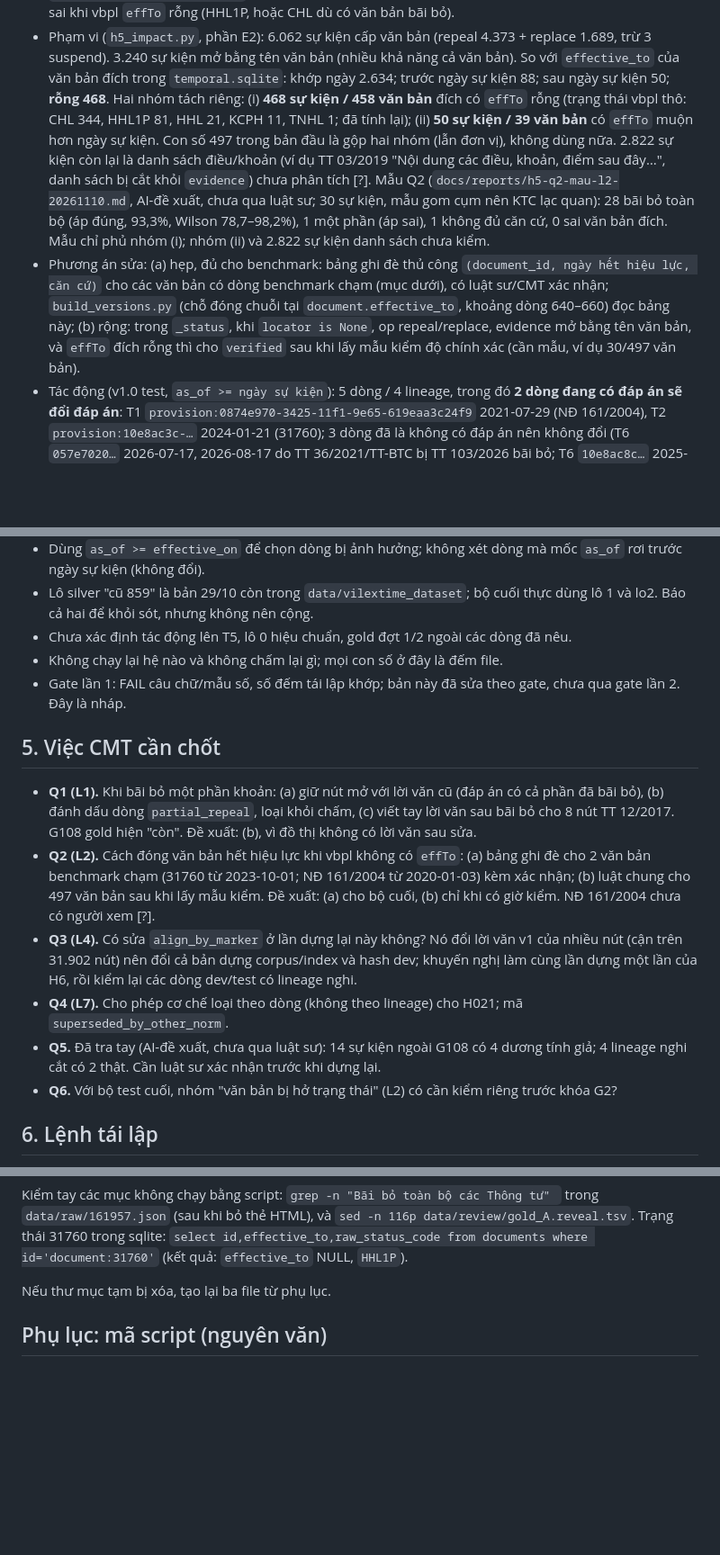
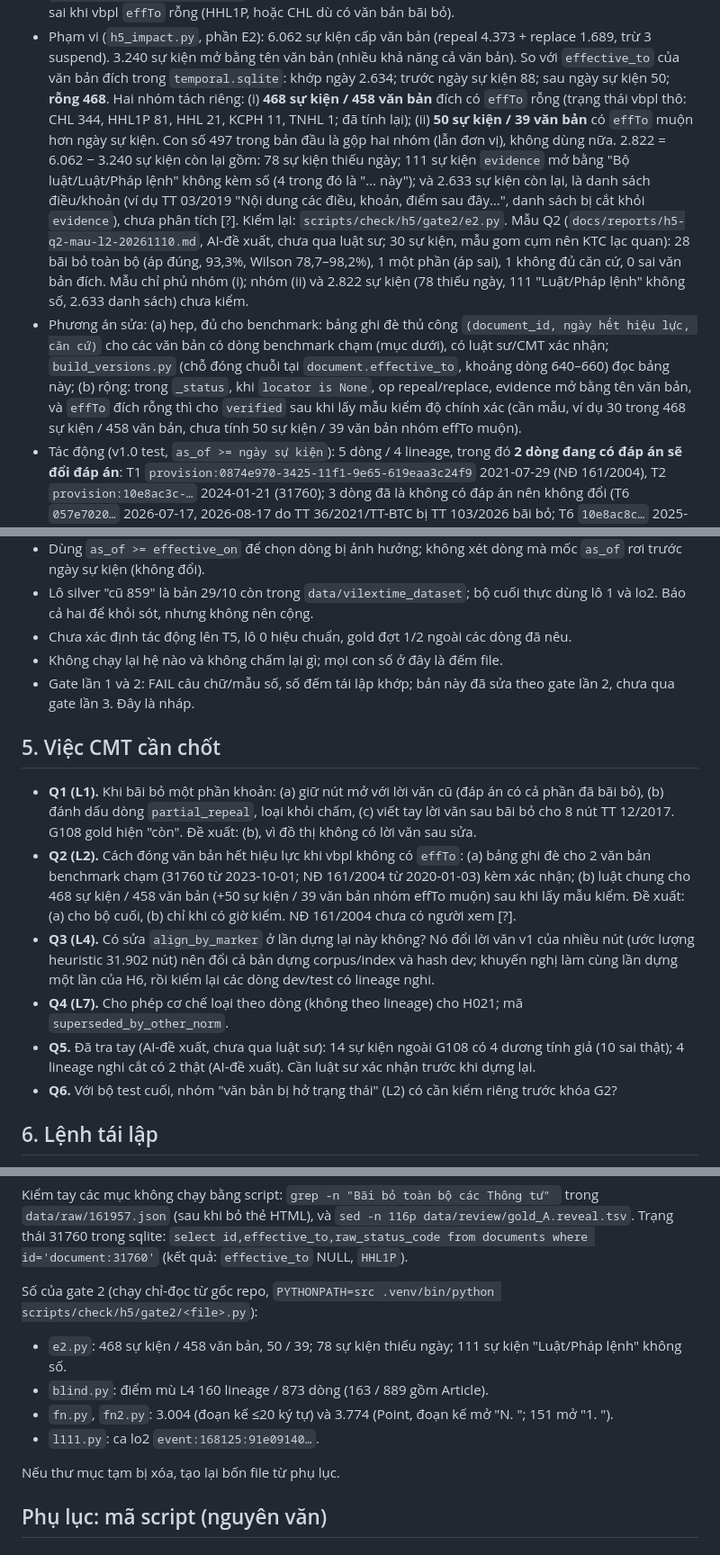
Before and after one commit to cmtri2005/graphrag-legal-thesis, a Markdown page: docs/reports/h5-loi-do-thi-20261110.md, 3 parts joined by grey strips. Shown at 90% size. Rendered like a GitHub page; blank space fills up the shorter version.

```diff
--- a/docs/reports/h5-loi-do-thi-20261110.md
+++ b/docs/reports/h5-loi-do-thi-20261110.md
@@ -123,10 +123,10 @@ các dòng 253, 441, 471, 472, 503, 515. Không có lỗi đồ thị nào ngoà
 - Nguyên nhân: `extract_provision_events.py` dòng 295–296: mọi sự kiện `locator is None` bị `needs_review/document_scope` với ghi chú "the document's own effTo already dates it". Giả định này sai khi vbpl `effTo` rỗng (HHL1P, hoặc CHL dù có văn bản bãi bỏ).
 - Phạm vi (`h5_impact.py`, phần E2): 6.062 sự kiện cấp văn bản (repeal 4.373 + replace 1.689, trừ 3 suspend). 3.240 sự kiện mở bằng tên văn bản (nhiều khả năng cả văn bản).
   So với `effective_to` của văn bản đích trong `temporal.sqlite`: khớp ngày 2.634; trước ngày sự kiện 88; sau ngày sự kiện 50; **rỗng 468**. Hai nhóm tách riêng: (i) **468 sự kiện / 458 văn bản** đích có `effTo` rỗng (trạng thái vbpl thô: CHL 344, HHL1P 81, HHL 21, KCPH 11, TNHL 1; đã tính lại); (ii) **50 sự kiện / 39 văn bản** có `effTo` muộn hơn ngày sự kiện. Con số 497 trong bản đầu là gộp hai nhóm (lẫn đơn vị), không dùng nữa.
-  2.822 sự kiện còn lại là danh sách điều/khoản (ví dụ TT 03/2019 "Nội dung các điều, khoản, điểm sau đây…", danh sách bị cắt khỏi `evidence`) chưa phân tích [?].
-  Mẫu Q2 (`docs/reports/h5-q2-mau-l2-20261110.md`, AI-đề xuất, chưa qua luật sư; 30 sự kiện, mẫu gom cụm nên KTC lạc quan): 28 bãi bỏ toàn bộ (áp đúng, 93,3%, Wilson 78,7–98,2%), 1 một phần (áp sai), 1 không đủ căn cứ, 0 sai văn bản đích. Mẫu chỉ phủ nhóm (i); nhóm (ii) và 2.822 sự kiện danh sách chưa kiểm.
+  2.822 = 6.062 − 3.240 sự kiện còn lại gồm: 78 sự kiện thiếu ngày; 111 sự kiện `evidence` mở bằng "Bộ luật/Luật/Pháp lệnh" không kèm số (4 trong đó là "… này"); và 2.633 sự kiện còn lại, là danh sách điều/khoản (ví dụ TT 03/2019 "Nội dung các điều, khoản, điểm sau đây…", danh sách bị cắt khỏi `evidence`), chưa phân tích [?]. Kiểm lại: `scripts/check/h5/gate2/e2.py`.
+  Mẫu Q2 (`docs/reports/h5-q2-mau-l2-20261110.md`, AI-đề xuất, chưa qua luật sư; 30 sự kiện, mẫu gom cụm nên KTC lạc quan): 28 bãi bỏ toàn bộ (áp đúng, 93,3%, Wilson 78,7–98,2%), 1 một phần (áp sai), 1 không đủ căn cứ, 0 sai văn bản đích. Mẫu chỉ phủ nhóm (i); nhóm (ii) và 2.822 sự kiện (78 thiếu ngày, 111 "Luật/Pháp lệnh" không số, 2.633 danh sách) chưa kiểm.
 - Phương án sửa: (a) hẹp, đủ cho benchmark: bảng ghi đè thủ công `(document_id, ngày hết hiệu lực, căn cứ)` cho các văn bản có dòng benchmark chạm (mục dưới), có luật sư/CMT xác nhận; `build_versions.py` (chỗ đóng chuỗi tại `document.effective_to`, khoảng dòng 640–660) đọc bảng này;
-  (b) rộng: trong `_status`, khi `locator is None`, op repeal/replace, evidence mở bằng tên văn bản, và `effTo` đích rỗng thì cho `verified` sau khi lấy mẫu kiểm độ chính xác (cần mẫu, ví dụ 30/497 văn bản).
+  (b) rộng: trong `_status`, khi `locator is None`, op repeal/replace, evidence mở bằng tên văn bản, và `effTo` đích rỗng thì cho `verified` sau khi lấy mẫu kiểm độ chính xác (cần mẫu, ví dụ 30 trong 468 sự kiện / 458 văn bản, chưa tính 50 sự kiện / 39 văn bản nhóm effTo muộn).
 - Tác động (v1.0 test, `as_of >= ngày sự kiện`): 5 dòng / 4 lineage, trong đó **2 dòng đang có đáp án sẽ đổi đáp án**:
   T1 `provision:0874e970-3425-11f1-9e65-619eaa3c24f9` 2021-07-29 (NĐ 161/2004), T2 `provision:10e8ac3c-…` 2024-01-21 (31760);
   3 dòng đã là không có đáp án nên không đổi (T6 `057e7020…` 2026-07-17, 2026-08-17 do TT 36/2021/TT-BTC bị TT 103/2026 bãi bỏ; T6 `10e8ac8c…` 2025-04-12, 31760).
@@ -198,15 +198,15 @@ Có thể thêm (heuristic L4, chưa xác minh): v1.0 test đến 8 dòng, dev
 - Lô silver "cũ 859" là bản 29/10 còn trong `data/vilextime_dataset`; bộ cuối thực dùng lô 1 và lo2. Báo cả hai để khỏi sót, nhưng không nên cộng.
 - Chưa xác định tác động lên T5, lô 0 hiệu chuẩn, gold đợt 1/2 ngoài các dòng đã nêu.
 - Không chạy lại hệ nào và không chấm lại gì; mọi con số ở đây là đếm file.
-- Gate lần 1: FAIL câu chữ/mẫu số, số đếm tái lập khớp; bản này đã sửa theo gate, chưa qua gate lần 2. Đây là nháp.
+- Gate lần 1 và 2: FAIL câu chữ/mẫu số, số đếm tái lập khớp; bản này đã sửa theo gate lần 2, chưa qua gate lần 3. Đây là nháp.
 
 ## 5. Việc CMT cần chốt
 
 - **Q1 (L1).** Khi bãi bỏ một phần khoản: (a) giữ nút mở với lời văn cũ (đáp án có cả phần đã bãi bỏ), (b) đánh dấu dòng `partial_repeal`, loại khỏi chấm, (c) viết tay lời văn sau bãi bỏ cho 8 nút TT 12/2017. G108 gold hiện "còn". Đề xuất: (b), vì đồ thị không có lời văn sau sửa.
-- **Q2 (L2).** Cách đóng văn bản hết hiệu lực khi vbpl không có `effTo`: (a) bảng ghi đè cho 2 văn bản benchmark chạm (31760 từ 2023-10-01; NĐ 161/2004 từ 2020-01-03) kèm xác nhận; (b) luật chung cho 497 văn bản sau khi lấy mẫu kiểm. Đề xuất: (a) cho bộ cuối, (b) chỉ khi có giờ kiểm. NĐ 161/2004 chưa có người xem [?].
-- **Q3 (L4).** Có sửa `align_by_marker` ở lần dựng lại này không? Nó đổi lời văn v1 của nhiều nút (cận trên 31.902 nút) nên đổi cả bản dựng corpus/index và hash dev; khuyến nghị làm cùng lần dựng một lần của H6, rồi kiểm lại các dòng dev/test có lineage nghi.
+- **Q2 (L2).** Cách đóng văn bản hết hiệu lực khi vbpl không có `effTo`: (a) bảng ghi đè cho 2 văn bản benchmark chạm (31760 từ 2023-10-01; NĐ 161/2004 từ 2020-01-03) kèm xác nhận; (b) luật chung cho 468 sự kiện / 458 văn bản (+50 sự kiện / 39 văn bản nhóm effTo muộn) sau khi lấy mẫu kiểm. Đề xuất: (a) cho bộ cuối, (b) chỉ khi có giờ kiểm. NĐ 161/2004 chưa có người xem [?].
+- **Q3 (L4).** Có sửa `align_by_marker` ở lần dựng lại này không? Nó đổi lời văn v1 của nhiều nút (ước lượng heuristic 31.902 nút) nên đổi cả bản dựng corpus/index và hash dev; khuyến nghị làm cùng lần dựng một lần của H6, rồi kiểm lại các dòng dev/test có lineage nghi.
 - **Q4 (L7).** Cho phép cơ chế loại theo dòng (không theo lineage) cho H021; mã `superseded_by_other_norm`.
-- **Q5.** Đã tra tay (AI-đề xuất, chưa qua luật sư): 14 sự kiện ngoài G108 có 4 dương tính giả; 4 lineage nghi cắt có 2 thật. Cần luật sư xác nhận trước khi dựng lại.
+- **Q5.** Đã tra tay (AI-đề xuất, chưa qua luật sư): 14 sự kiện ngoài G108 có 4 dương tính giả (10 sai thật); 4 lineage nghi cắt có 2 thật (AI-đề xuất). Cần luật sư xác nhận trước khi dựng lại.
 - **Q6.** Với bộ test cuối, nhóm "văn bản bị hở trạng thái" (L2) có cần kiểm riêng trước khóa G2?
 
 ## 6. Lệnh tái lập
@@ -224,7 +224,13 @@ PYTHONPATH=src .venv/bin/python -m pytest -q              # 732 passed in 30,02s
 Kiểm tay các mục không chạy bằng script: `grep -n "Bãi bỏ toàn bộ các Thông tư" ` trong `data/raw/161957.json` (sau khi bỏ thẻ HTML), và `sed -n 116p data/review/gold_A.reveal.tsv`.
 Trạng thái 31760 trong sqlite: `select id,effective_to,raw_status_code from documents where id='document:31760'` (kết quả: `effective_to` NULL, `HHL1P`).
 
-Nếu thư mục tạm bị xóa, tạo lại ba file từ phụ lục.
+Số của gate 2 (chạy chỉ-đọc từ gốc repo, `PYTHONPATH=src .venv/bin/python scripts/check/h5/gate2/<file>.py`):
+- `e2.py`: 468 sự kiện / 458 văn bản, 50 / 39; 78 sự kiện thiếu ngày; 111 sự kiện "Luật/Pháp lệnh" không số.
+- `blind.py`: điểm mù L4 160 lineage / 873 dòng (163 / 889 gồm Article).
+- `fn.py`, `fn2.py`: 3.004 (đoạn kế ≤20 ký tự) và 3.774 (Point, đoạn kế mở "N. "; 151 mở "1. ").
+- `l111.py`: ca lo2 `event:168125:91e09140…`.
+
+Nếu thư mục tạm bị xóa, tạo lại bốn file từ phụ lục.
 
 ## Phụ lục: mã script (nguyên văn)
 
```
Also changed, not shown: other parts of docs/reports/h5-loi-do-thi-20261110.md (+11 -11 lines).
